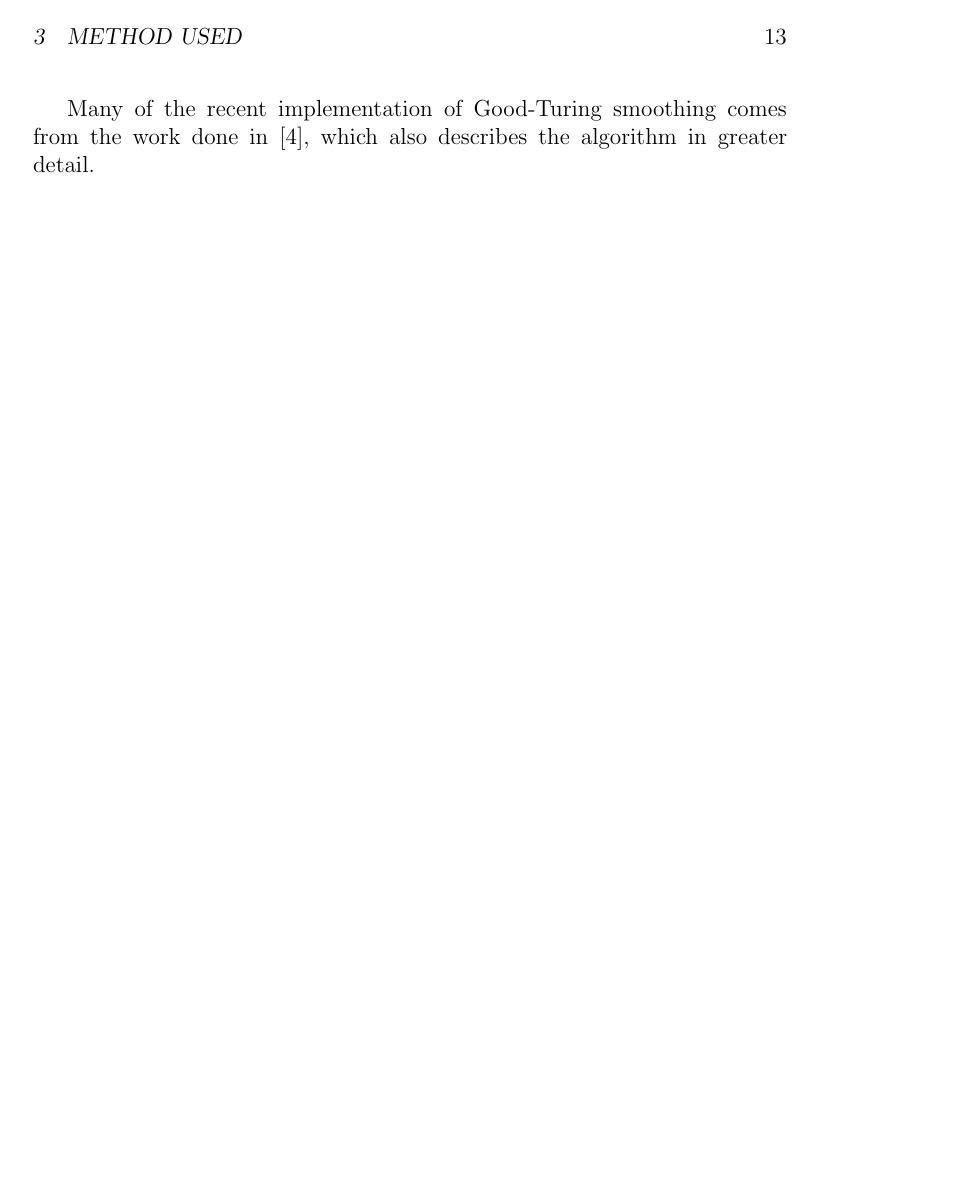
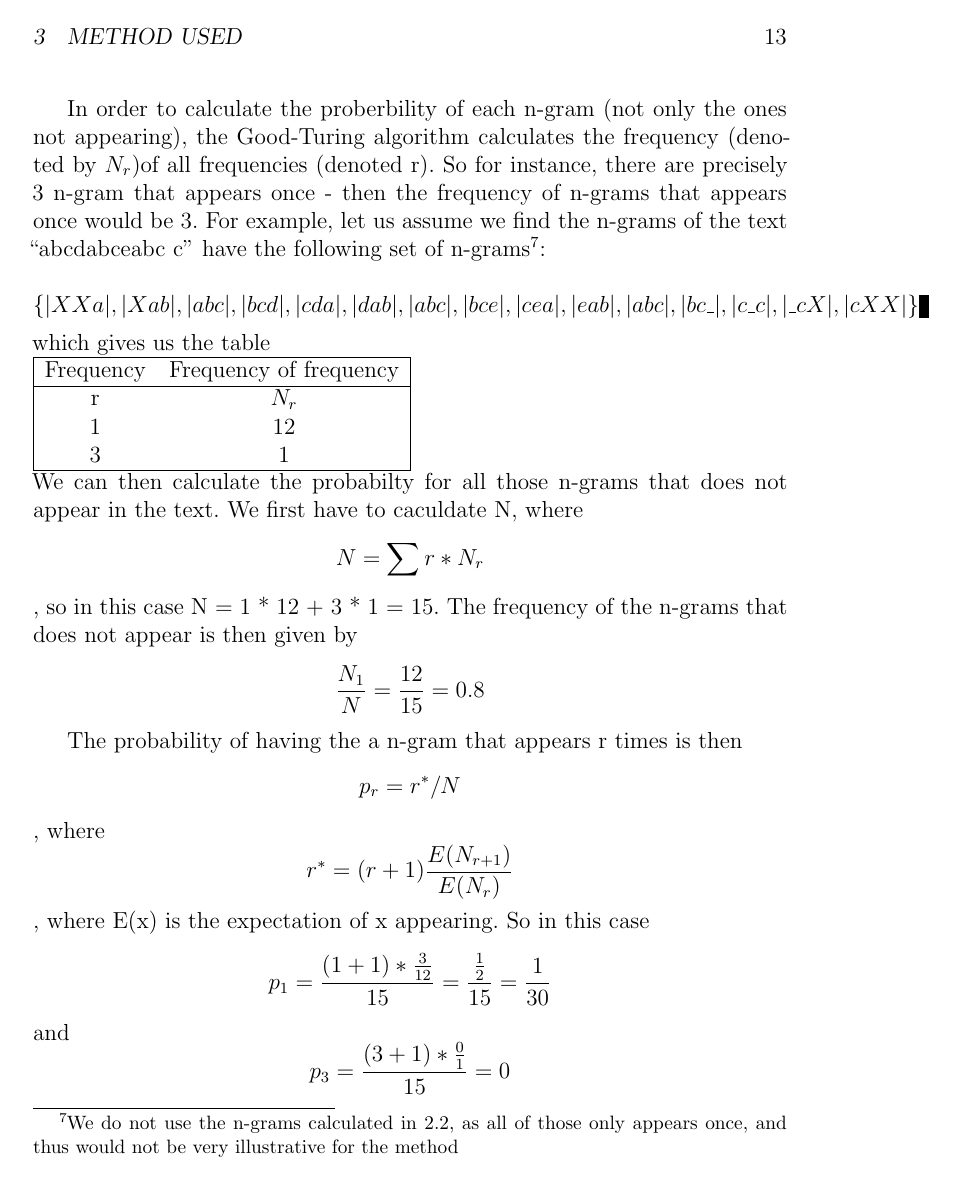
Before and after one commit to kjmikkel/AuthorAttribution, a LaTeX document (report/AuthorAttribution.tex, which reads report/method.tex, report/mikkel.sty): page 13 of 15 before the commit and page 13 of 16 after it. Compiled offline with LaTeX, dvips and Ghostscript; the source files are stored in an older character set and shown here as Unicode.

Commit message:
More on Good-Turing

```diff
--- a/report/method.tex
+++ b/report/method.tex
@@ -51,5 +51,37 @@ $\beta (w_{i - n + 1}\ldots w_{i -1})$ in (\ref{eq:beta}) is the normalization c
 \label{Good-Turing}
 Good-Turing smoothing is a statistical method to find out the probability of whether a given object will appear, given a collection of previous objects. In this case, given that we have observed the n-grams up to a certain point, what is the chance that n-gram x is observed? It is essential that the smoothing technique ensures that n-grams not yet observed, has a non-zero chance of appearing, and that the probability of all n-grams add up to 1.\\
 
+In order to calculate the proberbility of each n-gram (not only the ones not appearing), the Good-Turing algorithm calculates the frequency (denoted by $N_r$)of all frequencies (denoted r). So for instance, there are precisely 3 n-gram that appears once - then the frequency of n-grams that appears once would be 3. For example, let us assume we find the n-grams of the text ``abcdabceabc c'' have the following set of n-grams\footnote{We do not use the n-grams calculated in \ref{character}, as all of those only appears once, and thus would not be very illustrative for the method}:\\
+$$
+\{\nga{XXa}, \nga{Xab}, \nga{abc}, \nga{bcd}, \nga{cda}, \nga{dab}, \nga{abc}, \nga{bce}, \nga{cea}, \nga{eab}, \nga{abc}, \nga{bc\_}, \nga{c\_c}, \nga{\_cX}, \nga{cXX} \}
+$$
+which gives us the table\\
+\begin{tabular}{|cc|}
+\hline
+Frequency & Frequency of frequency \\
+\hline
+r & $N_{r}$ \\
+1 & 12\\
+3 & 1\\
+\hline
+\end{tabular}
+\\
+We can then calculate the probabilty for all those n-grams that does not appear in the text. We first have to caculdate N, where
+$$
+N = \sum r * N_r
+$$
+, so in this case N = 1 * 12 + 3 * 1 = 15. The frequency of the n-grams that does not appear is then given by
+$$
+\frac{N_1}{N} = \frac{12}{15} = 0.8
+$$
+
+The probability of having the a n-gram that appears r times is then
+$$p_r = r^*/N$$
+, where
+$$r^* = (r+1)\frac{E(N_{r+1})}{E(N_r)}$$
+, where E(x) is the expectation of x appearing. So in this case
+$$p_1 = \frac{(1 + 1) * \frac{3}{12}}{15} = \frac{\frac{1}{2}}{15} = \frac{1}{30}$$ and
+$$p_3 = \frac{(3 + 1) * \frac{0}{1}}{15} = 0$$
+
 
 Many of the recent implementation of Good-Turing smoothing comes from the work done in \cite{Gale94good-turingsmoothing}, which also describes the algorithm in greater detail.
--- a/report/mikkel.sty
+++ b/report/mikkel.sty
@@ -43,6 +43,7 @@
 \newcommand{\grad}[3]{\nabla #1(#2) = (#3)}
 \newcommand{\gra}[3]{\nabla #1(#2)}
 \newcommand{\ngr}[1]{$\mid$#1$\mid$}
+\newcommand{\nga}[1]{|#1|}
 \newcommand{\ann}[2]{$^{#1}$[#2]}
 \newcommand{\method}[5]{
 \subsection{#1}
@@ -62,7 +63,7 @@
 #2
 \end{itemize}
 }
-\newcommand{\q}[1]{``#1''}
+\newcommand{\q}[1]{\texttt{``#1''}}
 \newcommand{\forum}{web forums}
 \newcommand\ps@Standard{
 \renewcommand\@oddhead{Mikkel Kjær Jensen, CPR: 2501851747}
```
Also changed, not shown: report/choiceMethod.tex (+5 -1 lines).
